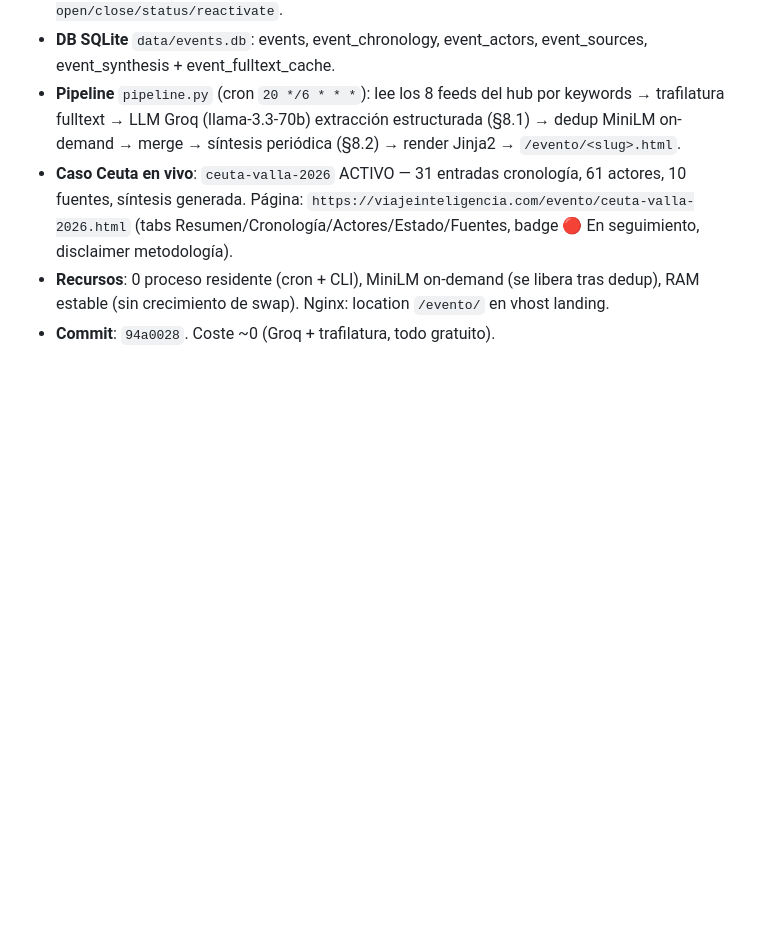
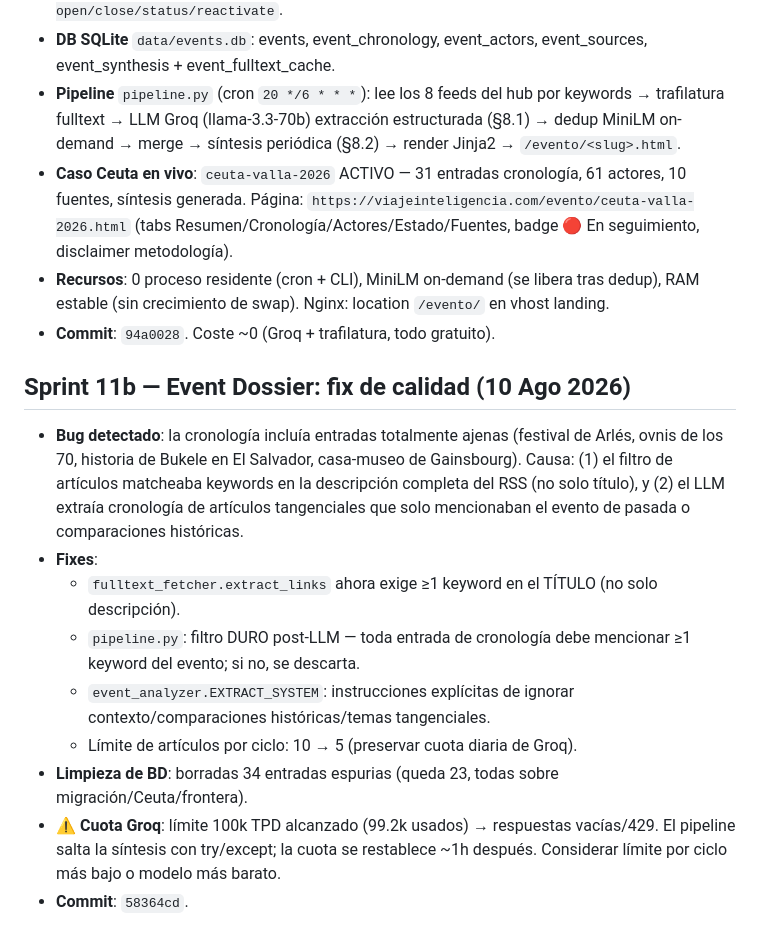
Before and after one commit to mcasrom/intelligence-hub, a Markdown page: WAYAHEAD.md, the part around the change. GitHub-like rendering; blank space fills up the shorter version.

Commit message:
WAYAHEAD: Sprint 11b fix calidad dossier

```diff
--- a/WAYAHEAD.md
+++ b/WAYAHEAD.md
@@ -126,3 +126,15 @@
 - **Caso Ceuta en vivo**: `ceuta-valla-2026` ACTIVO — 31 entradas cronología, 61 actores, 10 fuentes, síntesis generada. Página: `https://viajeinteligencia.com/evento/ceuta-valla-2026.html` (tabs Resumen/Cronología/Actores/Estado/Fuentes, badge 🔴 En seguimiento, disclaimer metodología).
 - **Recursos**: 0 proceso residente (cron + CLI), MiniLM on-demand (se libera tras dedup), RAM estable (sin crecimiento de swap). Nginx: location `/evento/` en vhost landing.
 - **Commit**: `94a0028`. Coste ~0 (Groq + trafilatura, todo gratuito).
+
+## Sprint 11b — Event Dossier: fix de calidad (10 Ago 2026)
+
+- **Bug detectado**: la cronología incluía entradas totalmente ajenas (festival de Arlés, ovnis de los 70, historia de Bukele en El Salvador, casa-museo de Gainsbourg). Causa: (1) el filtro de artículos matcheaba keywords en la descripción completa del RSS (no solo título), y (2) el LLM extraía cronología de artículos tangenciales que solo mencionaban el evento de pasada o comparaciones históricas.
+- **Fixes**:
+  - `fulltext_fetcher.extract_links` ahora exige ≥1 keyword en el TÍTULO (no solo descripción).
+  - `pipeline.py`: filtro DURO post-LLM — toda entrada de cronología debe mencionar ≥1 keyword del evento; si no, se descarta.
+  - `event_analyzer.EXTRACT_SYSTEM`: instrucciones explícitas de ignorar contexto/comparaciones históricas/temas tangenciales.
+  - Límite de artículos por ciclo: 10 → 5 (preservar cuota diaria de Groq).
+- **Limpieza de BD**: borradas 34 entradas espurias (queda 23, todas sobre migración/Ceuta/frontera).
+- **⚠️ Cuota Groq**: límite 100k TPD alcanzado (99.2k usados) → respuestas vacías/429. El pipeline salta la síntesis con try/except; la cuota se restablece ~1h después. Considerar límite por ciclo más bajo o modelo más barato.
+- **Commit**: `58364cd`.
```
